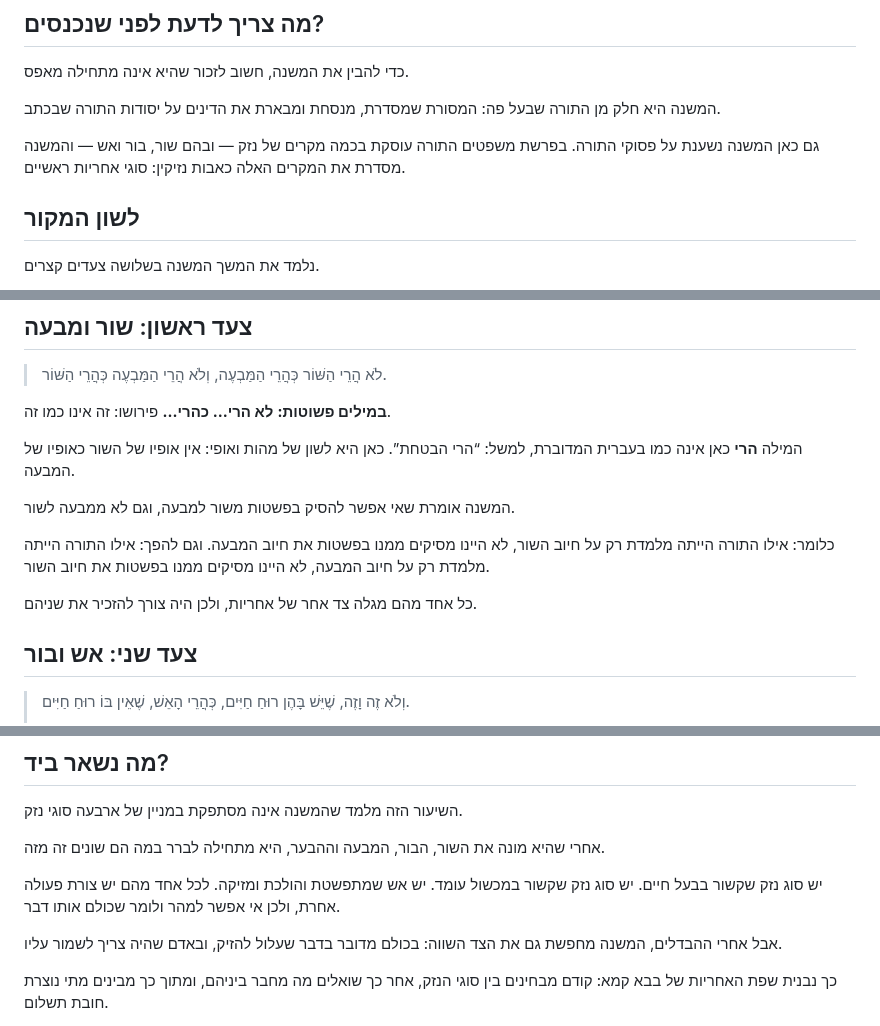
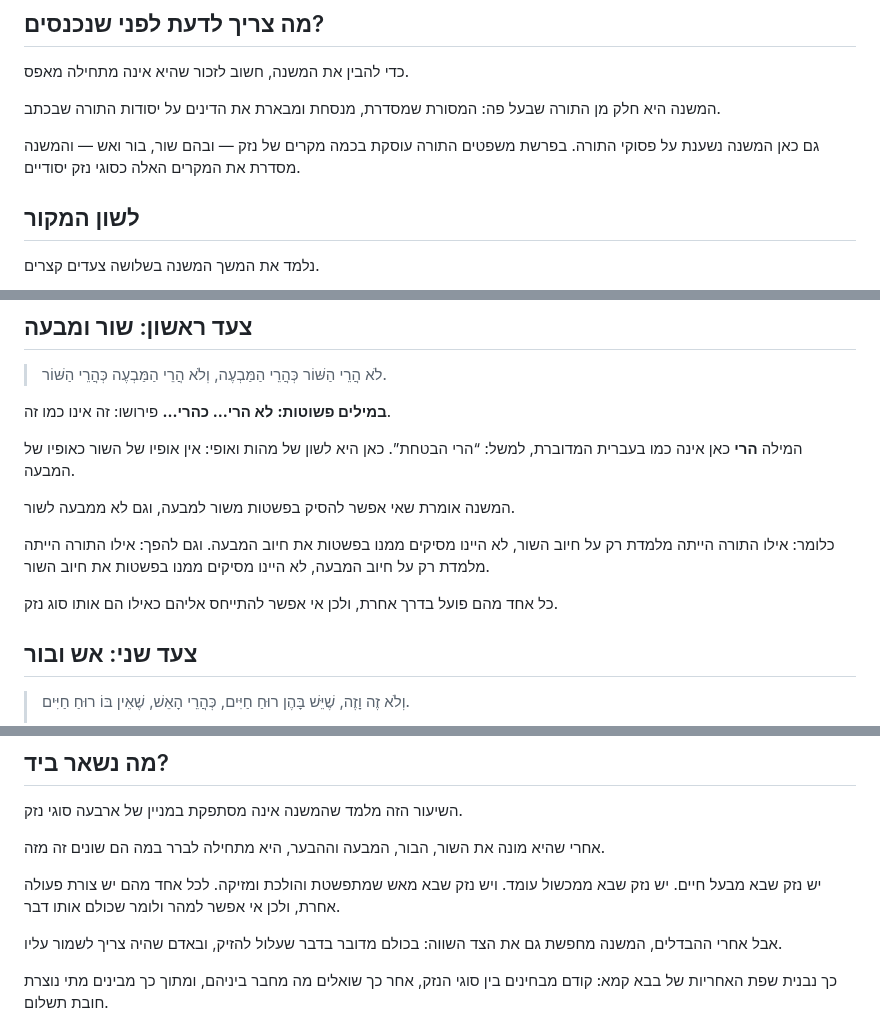
Before and after one commit to vaisisrael/gemara-benichuta, a Markdown page: content/lessons/002.md, 3 parts joined by grey strips. Rendered like a GitHub page.

```diff
--- a/content/lessons/002.md
+++ b/content/lessons/002.md
@@ -42,7 +42,7 @@ og_description: "שיעור בבבא קמא על ההבדלים בין סוגי
 המשנה היא חלק מן התורה שבעל פה: המסורת שמסדרת, מנסחת ומבארת את הדינים על יסודות התורה שבכתב.
 
 גם כאן המשנה נשענת על פסוקי התורה.
-בפרשת משפטים התורה עוסקת בכמה מקרים של נזק — ובהם שור, בור ואש — והמשנה מסדרת את המקרים האלה כאבות נזיקין: סוגי אחריות ראשיים.
+בפרשת משפטים התורה עוסקת בכמה מקרים של נזק — ובהם שור, בור ואש — והמשנה מסדרת את המקרים האלה כסוגי נזק יסודיים.
 
 ## לשון המקור
 נלמד את המשך המשנה בשלושה צעדים קצרים.
@@ -57,9 +57,10 @@ og_description: "שיעור בבבא קמא על ההבדלים בין סוגי
 
 המשנה אומרת שאי אפשר להסיק בפשטות משור למבעה, וגם לא ממבעה לשור.
 
-כלומר: אילו התורה הייתה מלמדת רק על חיוב השור, לא היינו מסיקים ממנו בפשטות את חיוב המבעה. וגם להפך: אילו התורה הייתה מלמדת רק על חיוב המבעה, לא היינו מסיקים ממנו בפשטות את חיוב השור.
+כלומר: אילו התורה הייתה מלמדת רק על חיוב השור, לא היינו מסיקים ממנו בפשטות את חיוב המבעה.
+וגם להפך: אילו התורה הייתה מלמדת רק על חיוב המבעה, לא היינו מסיקים ממנו בפשטות את חיוב השור.
 
-כל אחד מהם מגלה צד אחר של אחריות, ולכן היה צורך להזכיר את שניהם.
+כל אחד מהם פועל בדרך אחרת, ולכן אי אפשר להתייחס אליהם כאילו הם אותו סוג נזק.
 
 ## צעד שני: אש ובור
 > וְלֹא זֶה וָזֶה, שֶׁיֵּשׁ בָּהֶן רוּחַ חַיִּים, כְּהֲרֵי הָאֵשׁ, שֶׁאֵין בּוֹ רוּחַ חַיִּים.
@@ -133,7 +134,7 @@ og_description: "שיעור בבבא קמא על ההבדלים בין סוגי
 
 אחרי שהיא מונה את השור, הבור, המבעה וההבער, היא מתחילה לברר במה הם שונים זה מזה.
 
-יש סוג נזק שקשור בבעל חיים. יש סוג נזק שקשור במכשול עומד. יש אש שמתפשטת והולכת ומזיקה. לכל אחד מהם יש צורת פעולה אחרת, ולכן אי אפשר למהר ולומר שכולם אותו דבר.
+יש נזק שבא מבעל חיים. יש נזק שבא ממכשול עומד. ויש נזק שבא מאש שמתפשטת והולכת ומזיקה. לכל אחד מהם יש צורת פעולה אחרת, ולכן אי אפשר למהר ולומר שכולם אותו דבר.
 
 אבל אחרי ההבדלים, המשנה מחפשת גם את הצד השווה: בכולם מדובר בדבר שעלול להזיק, ובאדם שהיה צריך לשמור עליו.
 
```
Also changed, not shown: other parts of content/lessons/002.md (+7 -7 lines).
